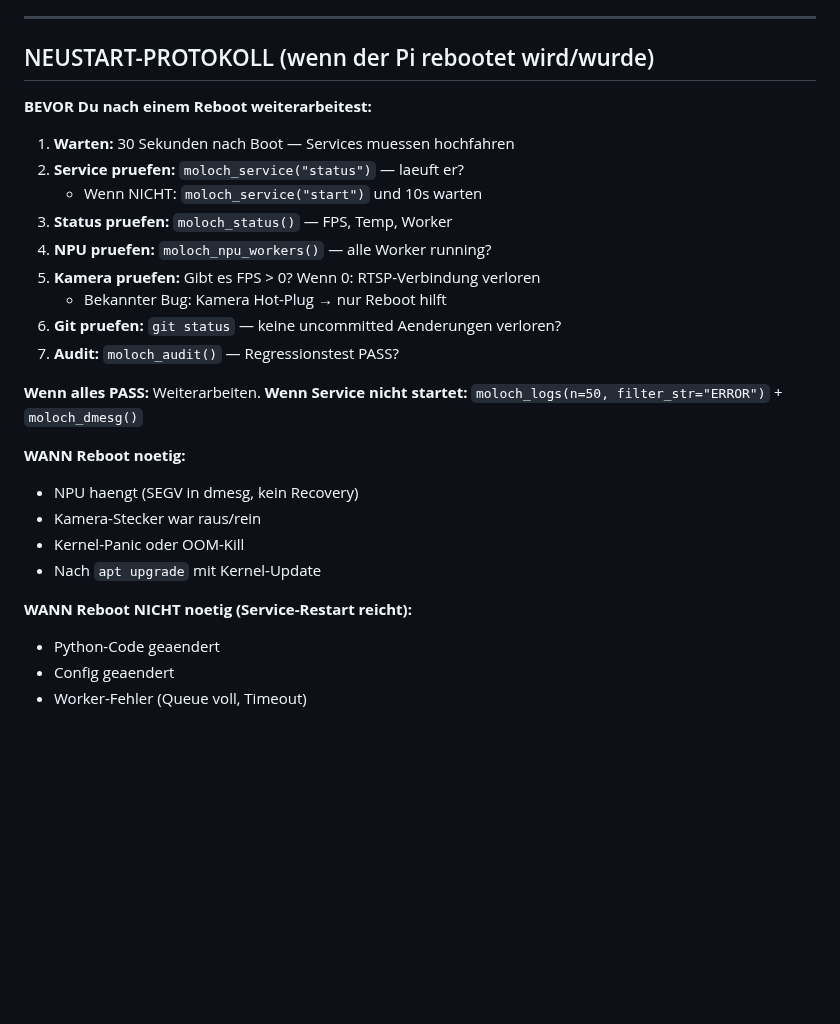
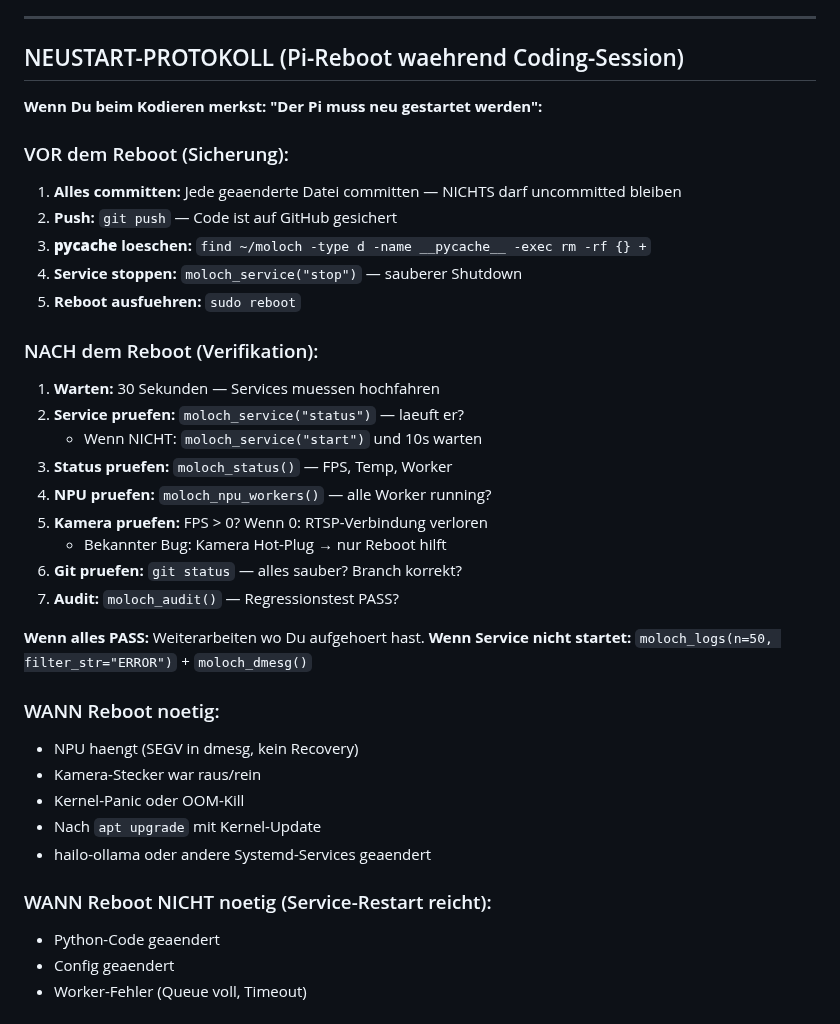
Before and after one commit to moloch00464-bit/MOLOCH, a Markdown page: CLAUDE.md, the part around the change. GitHub-like rendering; blank space fills up the shorter version.

Commit message:
LOKOMOTIVE: Neustart-Protokoll VOR + NACH Reboot
Komplett: Erst sichern (commit, push, pycache, service stop),
dann reboot, dann 7-Schritt Verifikation.
Session weiss jetzt wie man mitten im Kodieren sicher rebootet.

https://claude.ai/code/session_016eREGptb5C5qF9BA1ayABC

```diff
--- a/CLAUDE.md
+++ b/CLAUDE.md
@@ -150,30 +150,39 @@ Code: ~/moloch/core/ | Configs: ~/moloch/config/ | Modelle: /mnt/moloch-data/hai
 
 ---
 
-## NEUSTART-PROTOKOLL (wenn der Pi rebootet wird/wurde)
+## NEUSTART-PROTOKOLL (Pi-Reboot waehrend Coding-Session)
 
-**BEVOR Du nach einem Reboot weiterarbeitest:**
+**Wenn Du beim Kodieren merkst: "Der Pi muss neu gestartet werden":**
 
-1. **Warten:** 30 Sekunden nach Boot — Services muessen hochfahren
+### VOR dem Reboot (Sicherung):
+1. **Alles committen:** Jede geaenderte Datei committen — NICHTS darf uncommitted bleiben
+2. **Push:** `git push` — Code ist auf GitHub gesichert
+3. **__pycache__ loeschen:** `find ~/moloch -type d -name __pycache__ -exec rm -rf {} +`
+4. **Service stoppen:** `moloch_service("stop")` — sauberer Shutdown
+5. **Reboot ausfuehren:** `sudo reboot`
+
+### NACH dem Reboot (Verifikation):
+1. **Warten:** 30 Sekunden — Services muessen hochfahren
 2. **Service pruefen:** `moloch_service("status")` — laeuft er?
    - Wenn NICHT: `moloch_service("start")` und 10s warten
 3. **Status pruefen:** `moloch_status()` — FPS, Temp, Worker
 4. **NPU pruefen:** `moloch_npu_workers()` — alle Worker running?
-5. **Kamera pruefen:** Gibt es FPS > 0? Wenn 0: RTSP-Verbindung verloren
+5. **Kamera pruefen:** FPS > 0? Wenn 0: RTSP-Verbindung verloren
    - Bekannter Bug: Kamera Hot-Plug → nur Reboot hilft
-6. **Git pruefen:** `git status` — keine uncommitted Aenderungen verloren?
+6. **Git pruefen:** `git status` — alles sauber? Branch korrekt?
 7. **Audit:** `moloch_audit()` — Regressionstest PASS?
 
-**Wenn alles PASS:** Weiterarbeiten.
+**Wenn alles PASS:** Weiterarbeiten wo Du aufgehoert hast.
 **Wenn Service nicht startet:** `moloch_logs(n=50, filter_str="ERROR")` + `moloch_dmesg()`
 
-**WANN Reboot noetig:**
+### WANN Reboot noetig:
 - NPU haengt (SEGV in dmesg, kein Recovery)
 - Kamera-Stecker war raus/rein
 - Kernel-Panic oder OOM-Kill
 - Nach `apt upgrade` mit Kernel-Update
+- hailo-ollama oder andere Systemd-Services geaendert
 
-**WANN Reboot NICHT noetig (Service-Restart reicht):**
+### WANN Reboot NICHT noetig (Service-Restart reicht):
 - Python-Code geaendert
 - Config geaendert
 - Worker-Fehler (Queue voll, Timeout)
```
